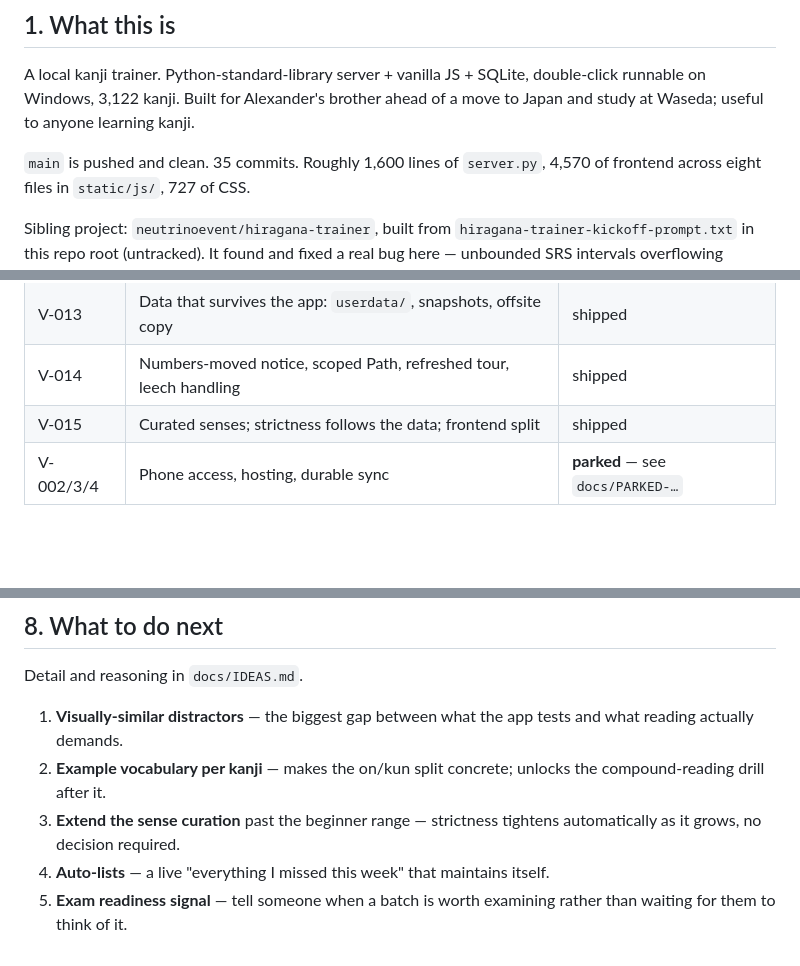
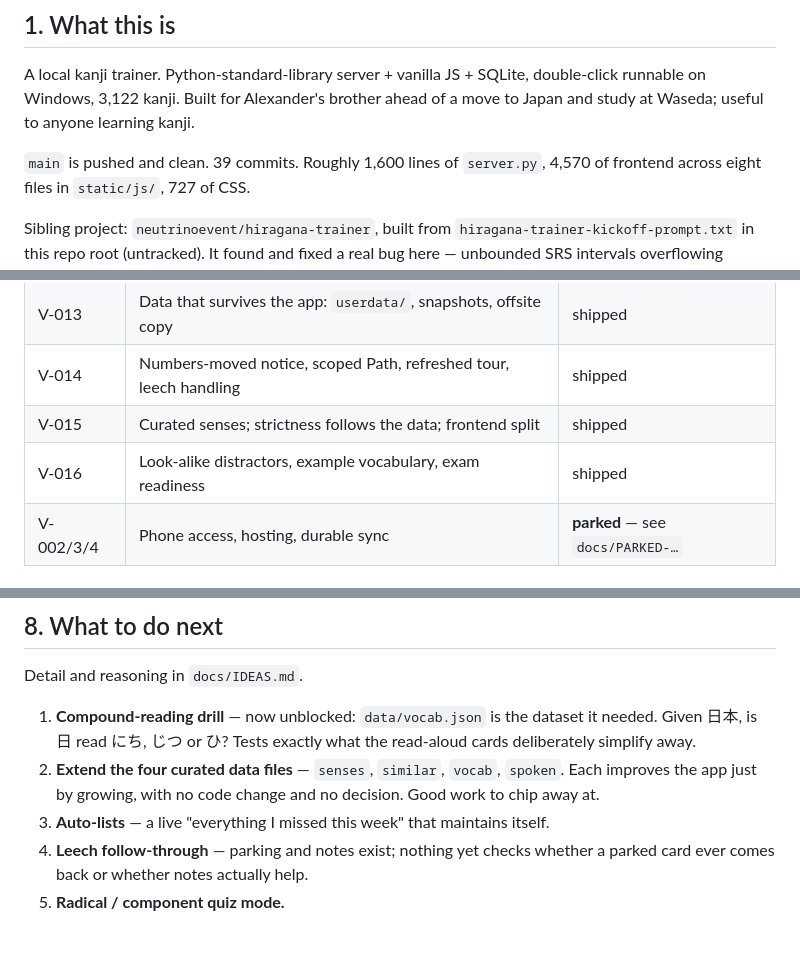
Before and after one commit to neutrinoevent/kanji-trainer, a Markdown page: docs/HANDOFF.md, 3 parts joined by grey strips. Drawn GitHub-style; blank space fills up the shorter version.

Commit message:
docs: record V-016 in the handoff and refresh what's next
The three features shipped today were the top three on the previous list, so the
list needed replacing rather than reordering. The compound-reading drill moves to
the top because data/vocab.json is exactly the dataset it was waiting on, and
extending the four curated data files is now called out as its own kind of work:
each one improves the app purely by growing, with no code change and no decision
to make.

```diff
--- a/docs/HANDOFF.md
+++ b/docs/HANDOFF.md
@@ -15,7 +15,7 @@ A local kanji trainer. Python-standard-library server + vanilla JS + SQLite,
 double-click runnable on Windows, 3,122 kanji. Built for Alexander's brother
 ahead of a move to Japan and study at Waseda; useful to anyone learning kanji.
 
-`main` is pushed and clean. 35 commits. Roughly 1,600 lines of `server.py`,
+`main` is pushed and clean. 39 commits. Roughly 1,600 lines of `server.py`,
 4,570 of frontend across eight files in `static/js/`, 727 of CSS.
 
 Sibling project: `neutrinoevent/hiragana-trainer`, built from
@@ -42,6 +42,7 @@ alternatives, and what was deliberately left out.
 | V-013 | Data that survives the app: `userdata/`, snapshots, offsite copy | shipped |
 | V-014 | Numbers-moved notice, scoped Path, refreshed tour, leech handling | shipped |
 | V-015 | Curated senses; strictness follows the data; frontend split | shipped |
+| V-016 | Look-alike distractors, example vocabulary, exam readiness | shipped |
 | V-002/3/4 | Phone access, hosting, durable sync | **parked** — see `docs/PARKED-…` |
 
 ## 3. The load-bearing ideas
@@ -151,12 +152,13 @@ the repo root are Alexander's own files. Leave them untracked.
 
 Detail and reasoning in `docs/IDEAS.md`.
 
-1. **Visually-similar distractors** — the biggest gap between what the app tests
-   and what reading actually demands.
-2. **Example vocabulary per kanji** — makes the on/kun split concrete; unlocks
-   the compound-reading drill after it.
-3. **Extend the sense curation** past the beginner range — strictness tightens
-   automatically as it grows, no decision required.
-4. **Auto-lists** — a live "everything I missed this week" that maintains itself.
-5. **Exam readiness signal** — tell someone when a batch is worth examining
-   rather than waiting for them to think of it.
+1. **Compound-reading drill** — now unblocked: `data/vocab.json` is the dataset
+   it needed. Given 日本, is 日 read にち, じつ or ひ? Tests exactly what the
+   read-aloud cards deliberately simplify away.
+2. **Extend the four curated data files** — `senses`, `similar`, `vocab`,
+   `spoken`. Each improves the app just by growing, with no code change and no
+   decision. Good work to chip away at.
+3. **Auto-lists** — a live "everything I missed this week" that maintains itself.
+4. **Leech follow-through** — parking and notes exist; nothing yet checks whether
+   a parked card ever comes back or whether notes actually help.
+5. **Radical / component quiz mode.**
```
